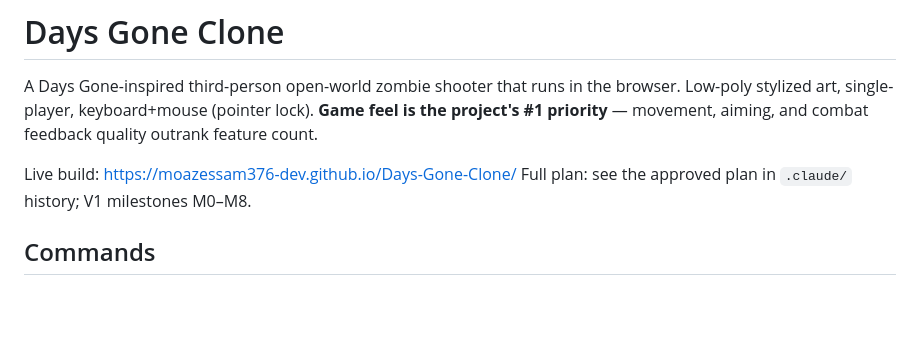
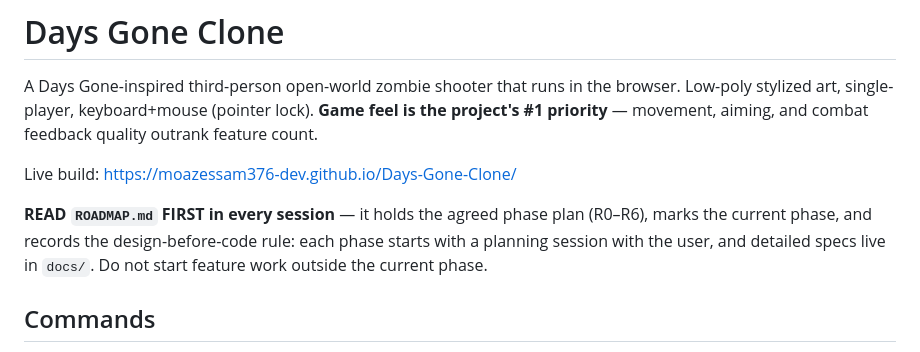
Before and after one commit to moazessam376-dev/Days-Gone-Clone, a Markdown page: CLAUDE.md, the part around the change. Drawn GitHub-style; blank space fills up the shorter version.

Commit message:
Add ROADMAP.md (R0-R6) and point every session at it from CLAUDE.md
Co-Authored-By: Claude Fable 5 <noreply@anthropic.com>
Claude-Session: https://claude.ai/code/session_01XXdCa5v6N9egfWPLQehpHf

```diff
--- a/CLAUDE.md
+++ b/CLAUDE.md
@@ -5,7 +5,11 @@ Low-poly stylized art, single-player, keyboard+mouse (pointer lock). **Game feel
 project's #1 priority** — movement, aiming, and combat feedback quality outrank feature count.
 
 Live build: https://moazessam376-dev.github.io/Days-Gone-Clone/
-Full plan: see the approved plan in `.claude/` history; V1 milestones M0–M8.
+
+**READ `ROADMAP.md` FIRST in every session** — it holds the agreed phase plan
+(R0–R6), marks the current phase, and records the design-before-code rule:
+each phase starts with a planning session with the user, and detailed specs
+live in `docs/`. Do not start feature work outside the current phase.
 
 ## Commands
 
```
Also changed, not shown: ROADMAP.md (added, +73 -0 lines).
